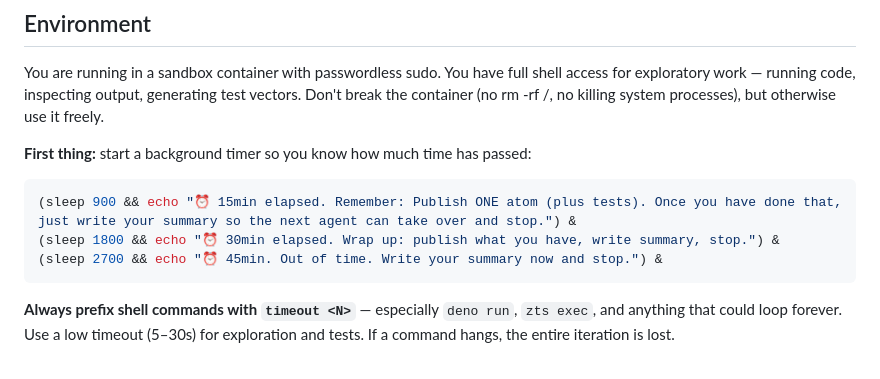
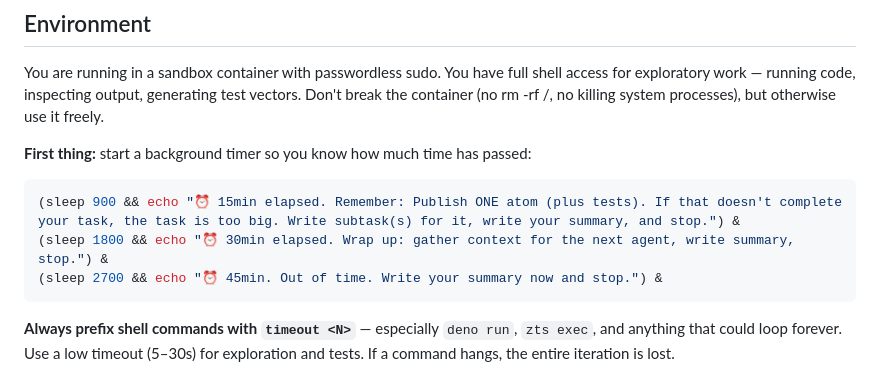
Before and after one commit to voltrevo/zettelkasten.ts, a Markdown page: src/worker-prompt.md, the part around the change. Drawn GitHub-style.

Commit message:
update reminder prompts

````diff
--- a/src/worker-prompt.md
+++ b/src/worker-prompt.md
@@ -15,8 +15,8 @@ processes), but otherwise use it freely.
 **First thing:** start a background timer so you know how much time has passed:
 
 ```sh
-(sleep 900 && echo "⏰ 15min elapsed. Remember: Publish ONE atom (plus tests). Once you have done that, just write your summary so the next agent can take over and stop.") &
-(sleep 1800 && echo "⏰ 30min elapsed. Wrap up: publish what you have, write summary, stop.") &
+(sleep 900 && echo "⏰ 15min elapsed. Remember: Publish ONE atom (plus tests). If that doesn't complete your task, the task is too big. Write subtask(s) for it, write your summary, and stop.") &
+(sleep 1800 && echo "⏰ 30min elapsed. Wrap up: gather context for the next agent, write summary, stop.") &
 (sleep 2700 && echo "⏰ 45min. Out of time. Write your summary now and stop.") &
 ```
 
````
